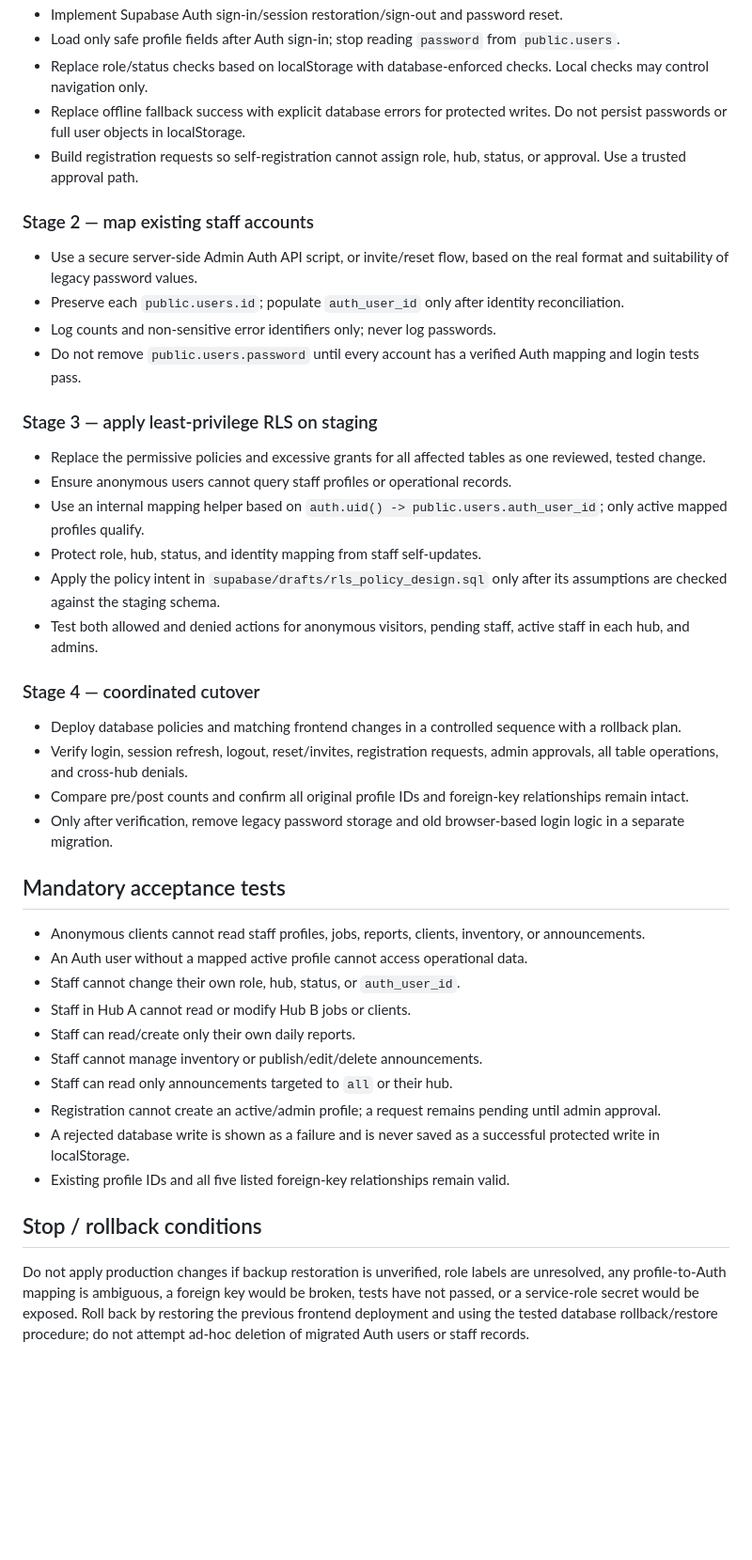
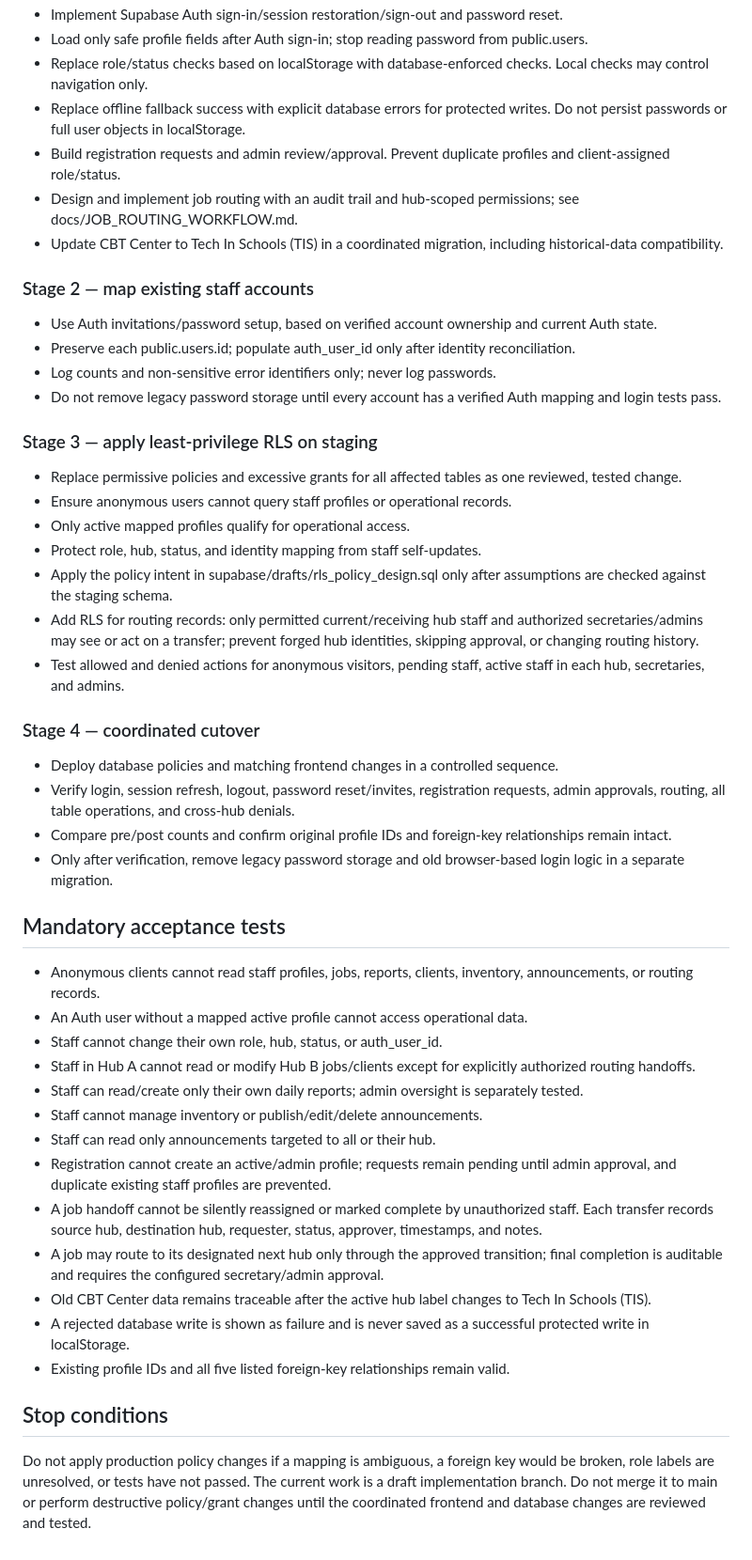
Before and after one commit to tomstudiobizhub-ui/TBOS-v3, a Markdown page: docs/SUPABASE_AUTH_MIGRATION_PLAN.md, the part around one of its changes. Shown at 94% size. GitHub-like rendering; blank space fills up the shorter version.

Commit message:
Document coordinated hub rename and job routing requirements

```diff
--- a/docs/SUPABASE_AUTH_MIGRATION_PLAN.md
+++ b/docs/SUPABASE_AUTH_MIGRATION_PLAN.md
@@ -42,42 +43,48 @@ Do not directly insert into `auth.users` with SQL. Use a trusted one-time server
 - Implement Supabase Auth sign-in/session restoration/sign-out and password reset.
-- Load only safe profile fields after Auth sign-in; stop reading `password` from `public.users`.
+- Load only safe profile fields after Auth sign-in; stop reading password from public.users.
 - Replace role/status checks based on localStorage with database-enforced checks. Local checks may control navigation only.
 - Replace offline fallback success with explicit database errors for protected writes. Do not persist passwords or full user objects in localStorage.
-- Build registration requests so self-registration cannot assign role, hub, status, or approval. Use a trusted approval path.
+- Build registration requests and admin review/approval. Prevent duplicate profiles and client-assigned role/status.
+- Design and implement job routing with an audit trail and hub-scoped permissions; see docs/JOB_ROUTING_WORKFLOW.md.
+- Update CBT Center to Tech In Schools (TIS) in a coordinated migration, including historical-data compatibility.
 
 ### Stage 2 — map existing staff accounts
-- Use a secure server-side Admin Auth API script, or invite/reset flow, based on the real format and suitability of legacy password values.
-- Preserve each `public.users.id`; populate `auth_user_id` only after identity reconciliation.
+- Use Auth invitations/password setup, based on verified account ownership and current Auth state.
+- Preserve each public.users.id; populate auth_user_id only after identity reconciliation.
 - Log counts and non-sensitive error identifiers only; never log passwords.
-- Do not remove `public.users.password` until every account has a verified Auth mapping and login tests pass.
+- Do not remove legacy password storage until every account has a verified Auth mapping and login tests pass.
 
 ### Stage 3 — apply least-privilege RLS on staging
-- Replace the permissive policies and excessive grants for all affected tables as one reviewed, tested change.
+- Replace permissive policies and excessive grants for all affected tables as one reviewed, tested change.
 - Ensure anonymous users cannot query staff profiles or operational records.
-- Use an internal mapping helper based on `auth.uid() -> public.users.auth_user_id`; only active mapped profiles qualify.
+- Only active mapped profiles qualify for operational access.
 - Protect role, hub, status, and identity mapping from staff self-updates.
-- Apply the policy intent in `supabase/drafts/rls_policy_design.sql` only after its assumptions are checked against the staging schema.
-- Test both allowed and denied actions for anonymous visitors, pending staff, active staff in each hub, and admins.
+- Apply the policy intent in supabase/drafts/rls_policy_design.sql only after assumptions are checked against the staging schema.
+- Add RLS for routing records: only permitted current/receiving hub staff and authorized secretaries/admins may see or act on a transfer; prevent forged hub identities, skipping approval, or changing routing history.
+- Test allowed and denied actions for anonymous visitors, pending staff, active staff in each hub, secretaries, and admins.
 
 ### Stage 4 — coordinated cutover
-- Deploy database policies and matching frontend changes in a controlled sequence with a rollback plan.
-- Verify login, session refresh, logout, reset/invites, registration requests, admin approvals, all table operations, and cross-hub denials.
-- Compare pre/post counts and confirm all original profile IDs and foreign-key relationships remain intact.
+- Deploy database policies and matching frontend changes in a controlled sequence.
+- Verify login, session refresh, logout, password reset/invites, registration requests, admin approvals, routing, all table operations, and cross-hub denials.
+- Compare pre/post counts and confirm original profile IDs and foreign-key relationships remain intact.
 - Only after verification, remove legacy password storage and old browser-based login logic in a separate migration.
 
 ## Mandatory acceptance tests
 
-- Anonymous clients cannot read staff profiles, jobs, reports, clients, inventory, or announcements.
+- Anonymous clients cannot read staff profiles, jobs, reports, clients, inventory, announcements, or routing records.
 - An Auth user without a mapped active profile cannot access operational data.
-- Staff cannot change their own role, hub, status, or `auth_user_id`.
-- Staff in Hub A cannot read or modify Hub B jobs or clients.
-- Staff can read/create only their own daily reports.
+- Staff cannot change their own role, hub, status, or auth_user_id.
+- Staff in Hub A cannot read or modify Hub B jobs/clients except for explicitly authorized routing handoffs.
+- Staff can read/create only their own daily reports; admin oversight is separately tested.
 - Staff cannot manage inventory or publish/edit/delete announcements.
-- Staff can read only announcements targeted to `all` or their hub.
-- Registration cannot create an active/admin profile; a request remains pending until admin approval.
-- A rejected database write is shown as a failure and is never saved as a successful protected write in localStorage.
+- Staff can read only announcements targeted to all or their hub.
+- Registration cannot create an active/admin profile; requests remain pending until admin approval, and duplicate existing staff profiles are prevented.
+- A job handoff cannot be silently reassigned or marked complete by unauthorized staff. Each transfer records source hub, destination hub, requester, status, approver, timestamps, and notes.
+- A job may route to its designated next hub only through the approved transition; final completion is auditable and requires the configured secretary/admin approval.
+- Old CBT Center data remains traceable after the active hub label changes to Tech In Schools (TIS).
+- A rejected database write is shown as failure and is never saved as a successful protected write in localStorage.
 - Existing profile IDs and all five listed foreign-key relationships remain valid.
 
-## Stop / rollback conditions
+## Stop conditions
 
-Do not apply production changes if backup restoration is unverified, role labels are unresolved, any profile-to-Auth mapping is ambiguous, a foreign key would be broken, tests have not passed, or a service-role secret would be exposed. Roll back by restoring the previous frontend deployment and using the tested database rollback/restore procedure; do not attempt ad-hoc deletion of migrated Auth users or staff records.
+Do not apply production policy changes if a mapping is ambiguous, a foreign key would be broken, role labels are unresolved, or tests have not passed. The current work is a draft implementation branch. Do not merge it to main or perform destructive policy/grant changes until the coordinated frontend and database changes are reviewed and tested.
```
Also changed, not shown: other parts of docs/SUPABASE_AUTH_MIGRATION_PLAN.md (+22 -21 lines).
